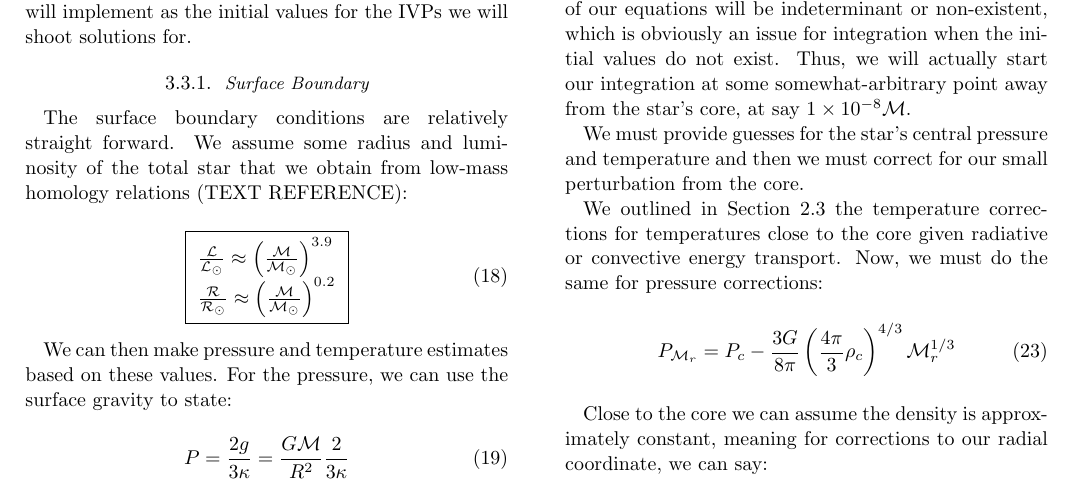
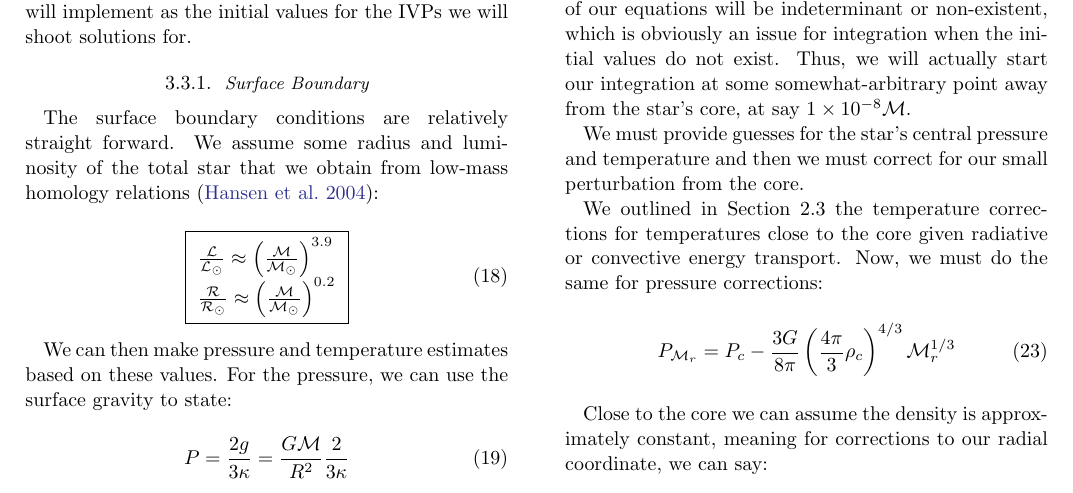
Before and after one commit to pmccreery/ZAMS-code, a LaTeX paper (Report/McCreery_ZAMS.tex): part of page 4 of 8, cut so that both start at the same text. Compiled offline with pdfLaTeX.

Commit message:
report update

```diff
--- a/Report/McCreery_ZAMS.tex
+++ b/Report/McCreery_ZAMS.tex
@@ -253,7 +253,7 @@ Now, we must define the boundary conditions that we will implement as the initia
 
 \subsubsection{Surface Boundary}
 
-The surface boundary conditions are relatively straight forward. We assume some radius and luminosity of the total star that we obtain from low-mass homology relations (TEXT REFERENCE):
+The surface boundary conditions are relatively straight forward. We assume some radius and luminosity of the total star that we obtain from low-mass homology relations \citep{stelint}:
 
 \begin{equation}
 \boxed{
```
Also changed, not shown: Report/McCreery_ZAMS.pdf.
